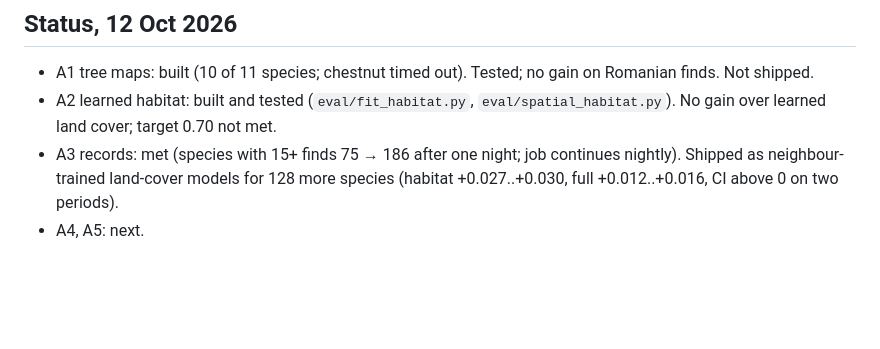
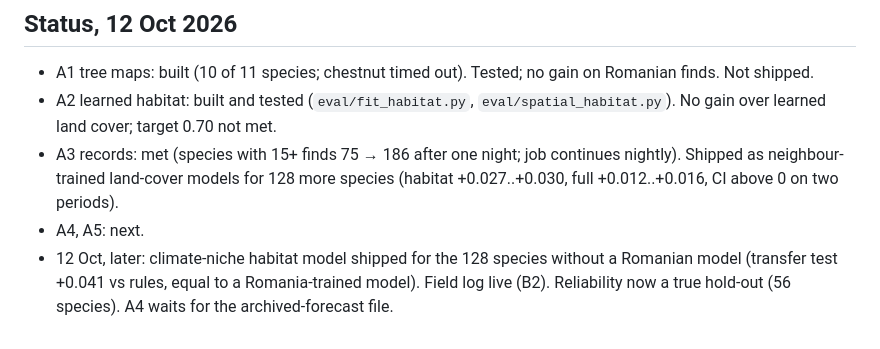
Before and after one commit to telepathiadesign-ai/telepathia.repository, a Markdown page: hribar/ROADMAP.md, the part around the change. Drawn GitHub-style; blank space fills up the shorter version.

```diff
--- a/hribar/ROADMAP.md
+++ b/hribar/ROADMAP.md
@@ -43,3 +43,4 @@ Where we are (held-out): habitat AUC ~0.68 median for the 28 species with enough
 - A2 learned habitat: built and tested (`eval/fit_habitat.py`, `eval/spatial_habitat.py`). No gain over learned land cover; target 0.70 not met.
 - A3 records: met (species with 15+ finds 75 → 186 after one night; job continues nightly). Shipped as neighbour-trained land-cover models for 128 more species (habitat +0.027..+0.030, full +0.012..+0.016, CI above 0 on two periods).
 - A4, A5: next.
+- 12 Oct, later: climate-niche habitat model shipped for the 128 species without a Romanian model (transfer test +0.041 vs rules, equal to a Romania-trained model). Field log live (B2). Reliability now a true hold-out (56 species). A4 waits for the archived-forecast file.
```
Also changed, not shown: hribar/eval/README.md (+25 -0 lines).
